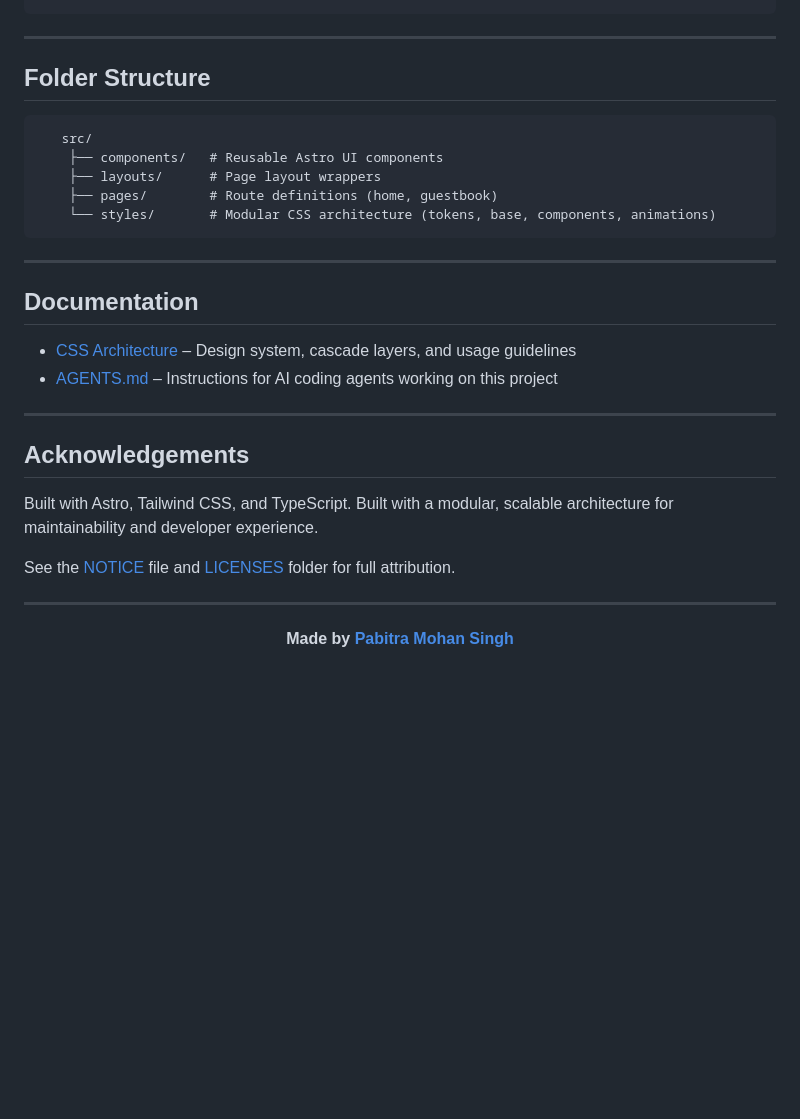
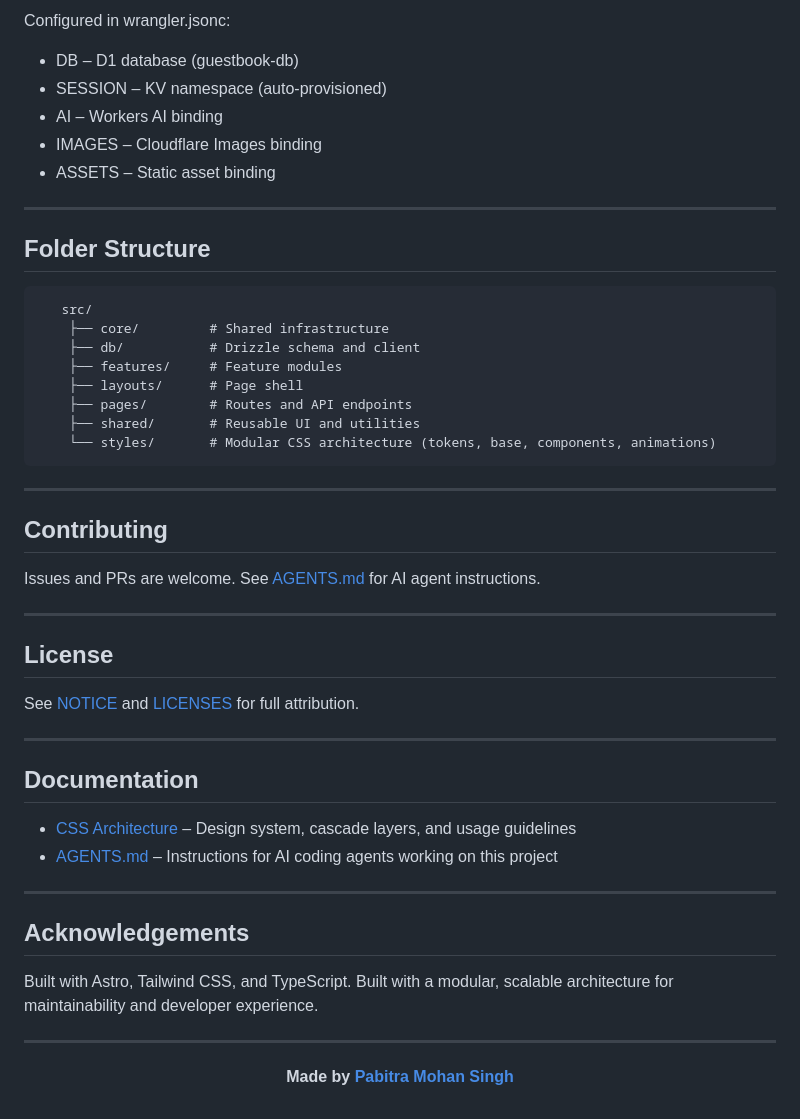
Before and after one commit to thepabitrams/itspabitramohansingh, a Markdown page: README.md, the part around one of its changes. Drawn GitHub-style; blank space fills up the shorter version.

````diff
--- a/README.md
+++ b/README.md
@@ -118,13 +172,38 @@ pnpm preview
+Configured in wrangler.jsonc:
+
+- DB – D1 database (guestbook-db)
+- SESSION – KV namespace (auto-provisioned)
+- AI – Workers AI binding
+- IMAGES – Cloudflare Images binding
+- ASSETS – Static asset binding
+
 ---
 
 ## Folder Structure
+
 ```text
    src/
-    ├── components/   # Reusable Astro UI components
-    ├── layouts/      # Page layout wrappers
-    ├── pages/        # Route definitions (home, guestbook)
+    ├── core/         # Shared infrastructure
+    ├── db/           # Drizzle schema and client
+    ├── features/     # Feature modules
+    ├── layouts/      # Page shell
+    ├── pages/        # Routes and API endpoints
+    ├── shared/       # Reusable UI and utilities
     └── styles/       # Modular CSS architecture (tokens, base, components, animations)
 ```
+
+---
+
+## Contributing
+
+Issues and PRs are welcome. See [AGENTS.md](./AGENTS.md) for AI agent instructions.
+
+---
+
+## License
+
+See [NOTICE](./NOTICE) and [LICENSES](./LICENSES/) for full attribution.
+
 ---
 
 ## Documentation
@@ -138,8 +217,6 @@ pnpm preview
 
 Built with Astro, Tailwind CSS, and TypeScript. Built with a modular, scalable architecture for maintainability and developer experience.
 
-See the [NOTICE](./NOTICE) file and [LICENSES](./LICENSES/) folder for full attribution.
-
 ---
 
 <div align="center">
````
Also changed, not shown: other parts of README.md (+95 -41 lines).
